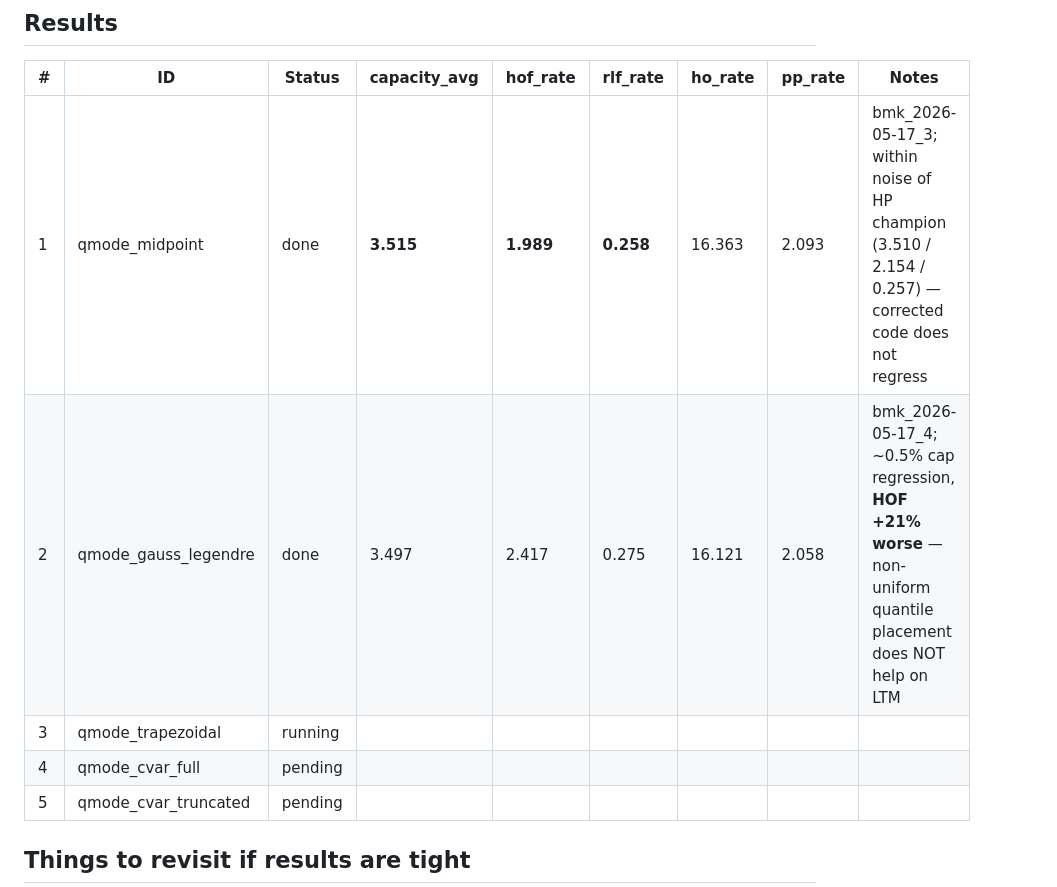
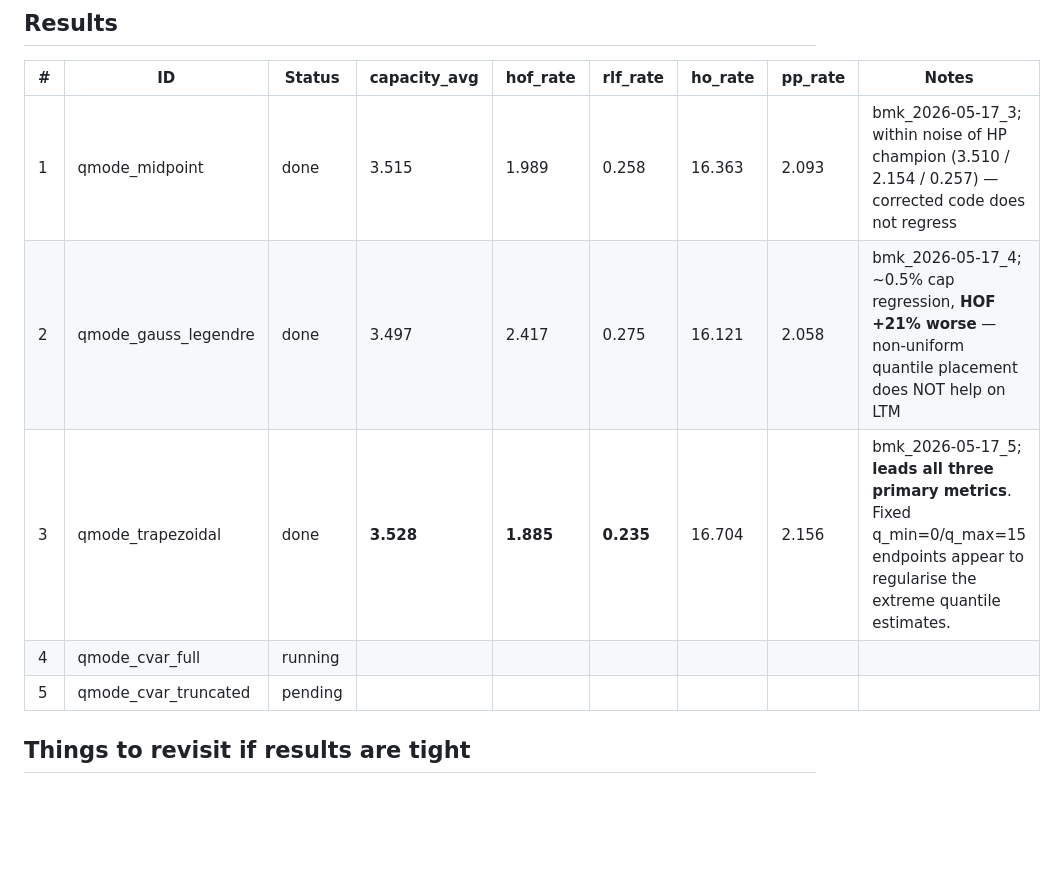
Before and after one commit to gerardgrau/Distributional-RL-for-LTM-Handover, a Markdown page: notes/quantile_mode_study.md, the part around the change. Drawn GitHub-style; blank space fills up the shorter version.

Commit message:
log: LTM trapezoidal = 3.528 / HOF 1.885 (best so far)
Variant 3 leads all three primary metrics:
  cap_avg   3.528  (+0.4% vs midpoint, +0.9% vs GL)
  hof_rate  1.885  (-5%  vs midpoint, -22% vs GL)
  rlf_rate  0.235  (-9%  vs midpoint, -15% vs GL)

Plausible interpretation: the fixed q_min=0 / q_max=15 endpoints
anchor the extreme predicted quantiles and shrink their variance
beyond what a free QR-DQN learns at the boundaries — a small
regulariser effect that the LTM reward signal benefits from.
Trade-off: HO and PP rates tick up slightly (more aggressive
handover triggers), but reliability stays equal.

cvar_full running next; truncated_cvar after.

Co-Authored-By: Claude Opus 4.7 (1M context) <noreply@anthropic.com>

```diff
--- a/notes/quantile_mode_study.md
+++ b/notes/quantile_mode_study.md
@@ -45,10 +45,10 @@ Or run a single variant directly:
 
 | # | ID                  | Status   | capacity_avg | hof_rate | rlf_rate | ho_rate | pp_rate | Notes |
 |---|---------------------|----------|--------------|----------|----------|---------|---------|-------|
-| 1 | qmode_midpoint      | done     | **3.515**    | **1.989**| **0.258**| 16.363  | 2.093   | bmk_2026-05-17_3; within noise of HP champion (3.510 / 2.154 / 0.257) — corrected code does not regress |
+| 1 | qmode_midpoint      | done     | 3.515        | 1.989    | 0.258    | 16.363  | 2.093   | bmk_2026-05-17_3; within noise of HP champion (3.510 / 2.154 / 0.257) — corrected code does not regress |
 | 2 | qmode_gauss_legendre| done     | 3.497        | 2.417    | 0.275    | 16.121  | 2.058   | bmk_2026-05-17_4; ~0.5% cap regression, **HOF +21% worse** — non-uniform quantile placement does NOT help on LTM |
-| 3 | qmode_trapezoidal   | running  |              |          |          |         |         |       |
-| 4 | qmode_cvar_full     | pending  |              |          |          |         |         |       |
+| 3 | qmode_trapezoidal   | done     | **3.528**    | **1.885**| **0.235**| 16.704  | 2.156   | bmk_2026-05-17_5; **leads all three primary metrics**. Fixed q_min=0/q_max=15 endpoints appear to regularise the extreme quantile estimates. |
+| 4 | qmode_cvar_full     | running  |              |          |          |         |         |       |
 | 5 | qmode_cvar_truncated| pending  |              |          |          |         |         |       |
 
 ## Things to revisit if results are tight
```
Also changed, not shown: notes/experiments_log.md (+1 -0 lines).
